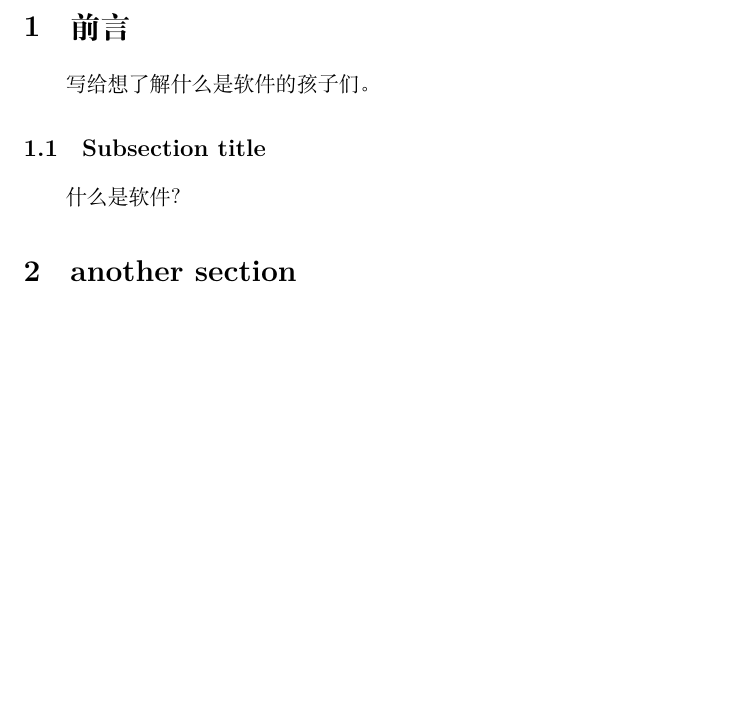
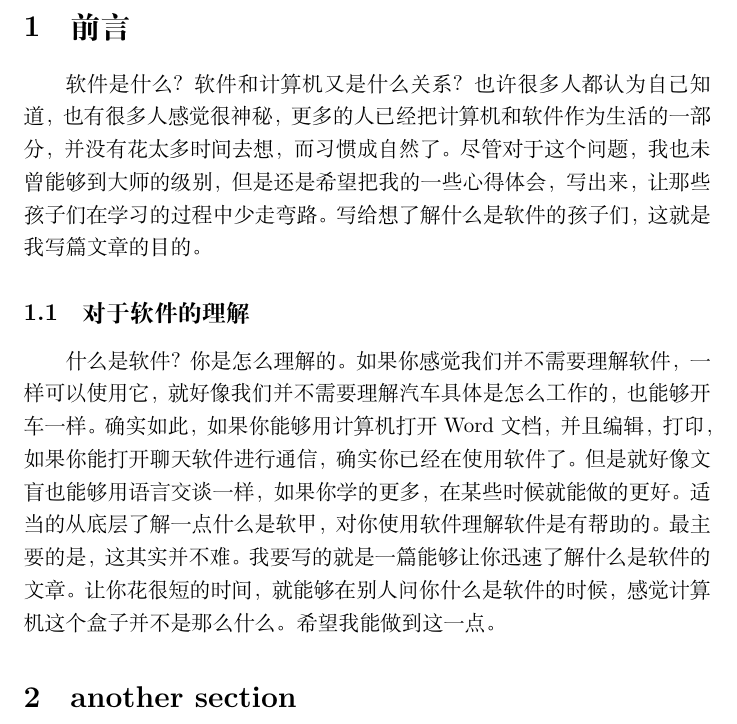
Before and after one commit to zhangyiant/software_understanding, a LaTeX document (software_understanding.tex): part of page 2 of 2, cut so that both start at the same text, the shorter picture padded with empty space. Compiled offline with XeLaTeX.

Commit message:
2016/4/17

```diff
--- a/software_understanding.tex
+++ b/software_understanding.tex
@@ -7,9 +7,15 @@
 \tableofcontents
 \newpage
 \section{前言}
-写给想了解什么是软件的孩子们。
-\subsection{Subsection title}
-什么是软件？
+软件是什么？软件和计算机又是什么关系？也许很多人都认为自己知道，也有很多人感觉很神秘，更多的人已经把计算机和软件作为生活的一部分，并没有花太多时间去想，而习惯成自然了。尽管对于这个问题，我也未曾能够到大师的级别，但是还是希望把我的一些心得体会，写出来，让那些孩子们在学习的过程中少走弯路。写给想了解什么是软件的孩子们，这就是我写篇文章的目的。
+\subsection{对于软件的理解}
+什么是软件？你是怎么理解的。
+如果你感觉我们并不需要理解软件，一样可以使用它，就好像我们并不需要理解汽车具体是怎么工作的，也能够开车一样。
+确实如此，如果你能够用计算机打开Word文档，并且编辑，打印，如果你能打开聊天软件进行通信，确实你已经在使用软件了。
+但是就好像文盲也能够用语言交谈一样，如果你学的更多，在某些时候就能做的更好。
+适当的从底层了解一点什么是软甲，对你使用软件理解软件是有帮助的。
+最主要的是，这其实并不难。
+我要写的就是一篇能够让你迅速了解什么是软件的文章。让你花很短的时间，就能够在别人问你什么是软件的时候，感觉计算机这个盒子并不是那么什么。希望我能做到这一点。
 \section{another section}
 adfidjdfiadf
 \subsection{hell}
```
